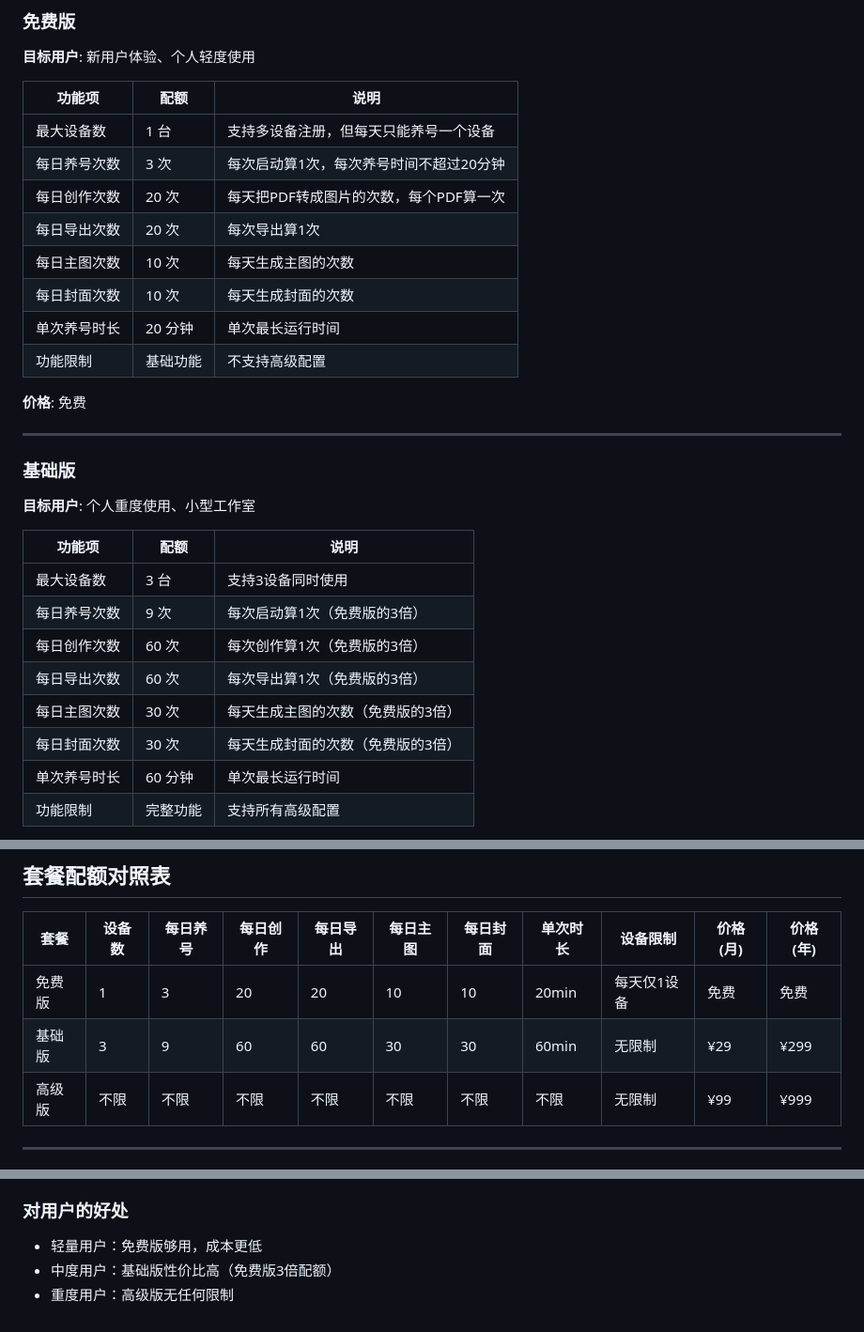
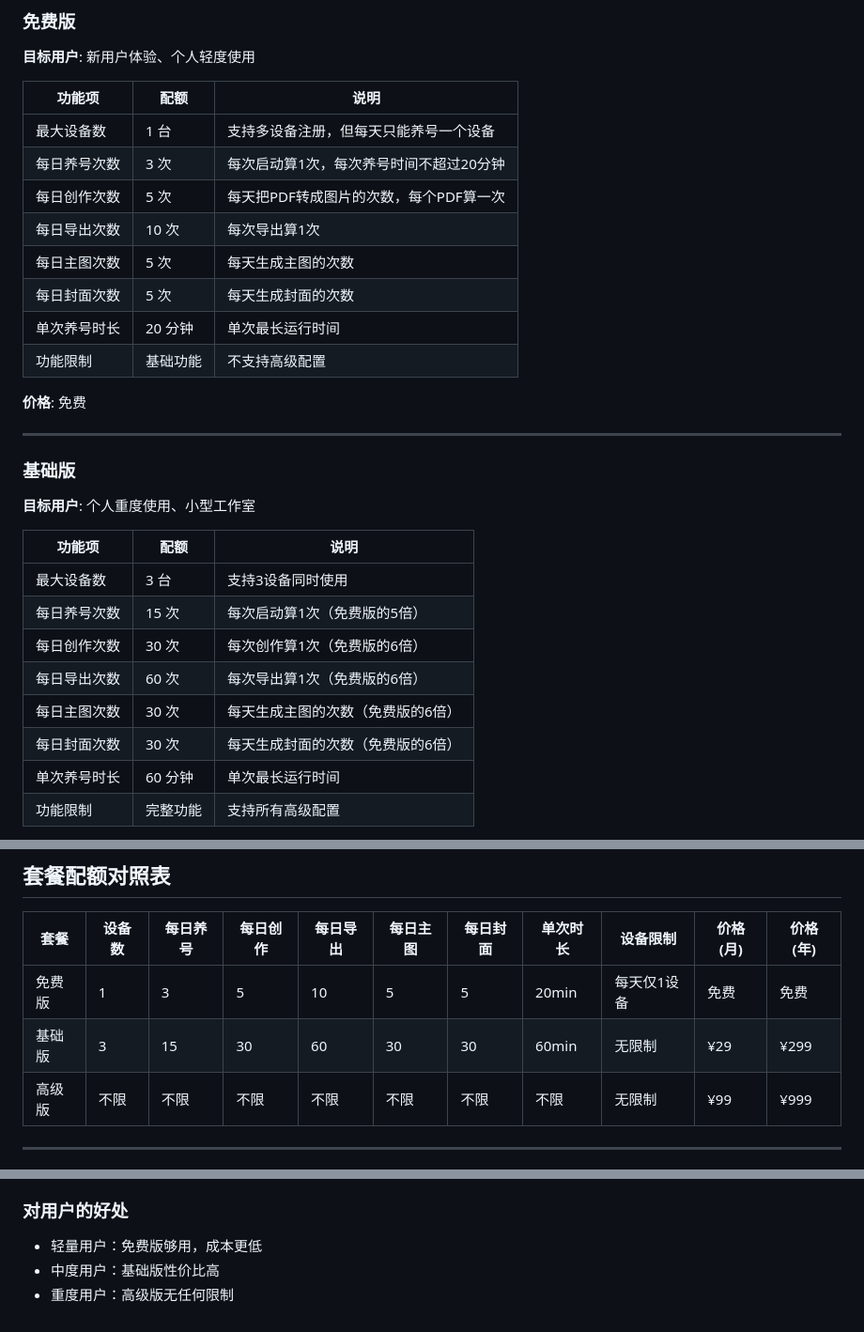
Before and after one commit to q10myhsg/activation-api, a Markdown page: docs/server/基于次数和设备的收费方案设计.md, 3 parts joined by grey strips. Shown at 94% size. Rendered like a GitHub page.

Commit message:
调整套餐配额：免费版创作5次/导出10次/主图封面各5次；基础版相应调整

```diff
--- a/docs/server/基于次数和设备的收费方案设计.md
+++ b/docs/server/基于次数和设备的收费方案设计.md
@@ -34,10 +34,10 @@
 |--------|------|------|
 | 最大设备数 | 1 台 | 支持多设备注册，但每天只能养号一个设备 |
 | 每日养号次数 | 3 次 | 每次启动算1次，每次养号时间不超过20分钟 |
-| 每日创作次数 | 20 次 | 每天把PDF转成图片的次数，每个PDF算一次 |
-| 每日导出次数 | 20 次 | 每次导出算1次 |
-| 每日主图次数 | 10 次 | 每天生成主图的次数 |
-| 每日封面次数 | 10 次 | 每天生成封面的次数 |
+| 每日创作次数 | 5 次 | 每天把PDF转成图片的次数，每个PDF算一次 |
+| 每日导出次数 | 10 次 | 每次导出算1次 |
+| 每日主图次数 | 5 次 | 每天生成主图的次数 |
+| 每日封面次数 | 5 次 | 每天生成封面的次数 |
 | 单次养号时长 | 20 分钟 | 单次最长运行时间 |
 | 功能限制 | 基础功能 | 不支持高级配置 |
 
@@ -51,11 +51,11 @@
 | 功能项 | 配额 | 说明 |
 |--------|------|------|
 | 最大设备数 | 3 台 | 支持3设备同时使用 |
-| 每日养号次数 | 9 次 | 每次启动算1次（免费版的3倍） |
-| 每日创作次数 | 60 次 | 每次创作算1次（免费版的3倍） |
-| 每日导出次数 | 60 次 | 每次导出算1次（免费版的3倍） |
-| 每日主图次数 | 30 次 | 每天生成主图的次数（免费版的3倍） |
-| 每日封面次数 | 30 次 | 每天生成封面的次数（免费版的3倍） |
+| 每日养号次数 | 15 次 | 每次启动算1次（免费版的5倍） |
+| 每日创作次数 | 30 次 | 每次创作算1次（免费版的6倍） |
+| 每日导出次数 | 60 次 | 每次导出算1次（免费版的6倍） |
+| 每日主图次数 | 30 次 | 每天生成主图的次数（免费版的6倍） |
+| 每日封面次数 | 30 次 | 每天生成封面的次数（免费版的6倍） |
 | 单次养号时长 | 60 分钟 | 单次最长运行时间 |
 | 功能限制 | 完整功能 | 支持所有高级配置 |
 
@@ -202,8 +202,8 @@ ALTER TABLE user_license ADD COLUMN daily_yanghao_device_limit BOOLEAN DEFAULT 0
 
 | 套餐 | 设备数 | 每日养号 | 每日创作 | 每日导出 | 每日主图 | 每日封面 | 单次时长 | 设备限制 | 价格(月) | 价格(年) |
 |------|--------|----------|----------|----------|----------|----------|----------|----------|-----------|-----------|
-| 免费版 | 1 | 3 | 20 | 20 | 10 | 10 | 20min | 每天仅1设备 | 免费 | 免费 |
-| 基础版 | 3 | 9 | 60 | 60 | 30 | 30 | 60min | 无限制 | ¥29 | ¥299 |
+| 免费版 | 1 | 3 | 5 | 10 | 5 | 5 | 20min | 每天仅1设备 | 免费 | 免费 |
+| 基础版 | 3 | 15 | 30 | 60 | 30 | 30 | 60min | 无限制 | ¥29 | ¥299 |
 | 高级版 | 不限 | 不限 | 不限 | 不限 | 不限 | 不限 | 不限 | 无限制 | ¥99 | ¥999 |
 
 ---
@@ -241,5 +241,5 @@ ALTER TABLE user_license ADD COLUMN daily_yanghao_device_limit BOOLEAN DEFAULT 0
 ### 对用户的好处
 
 - 轻量用户：免费版够用，成本更低
-- 中度用户：基础版性价比高（免费版3倍配额）
+- 中度用户：基础版性价比高
 - 重度用户：高级版无任何限制
```
